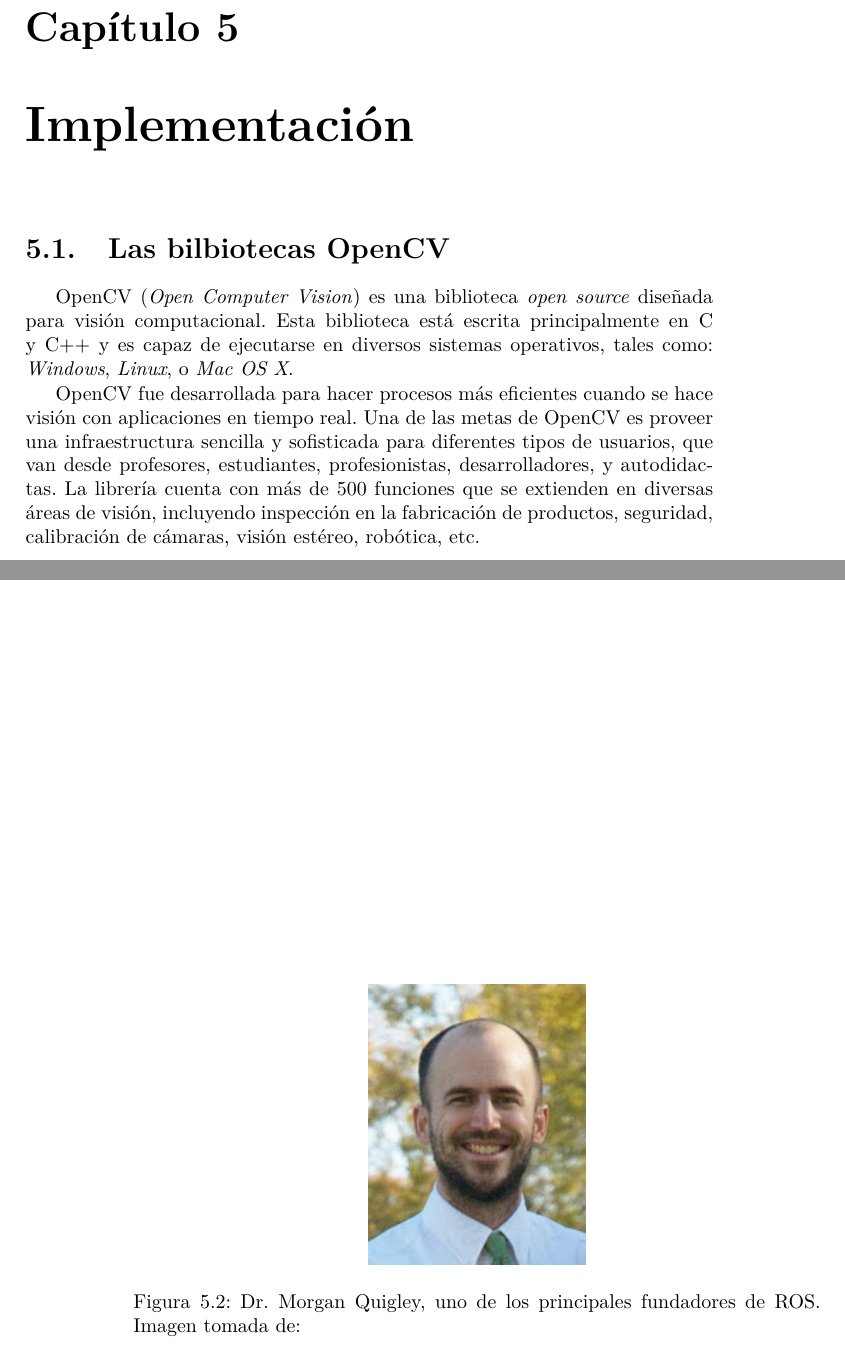
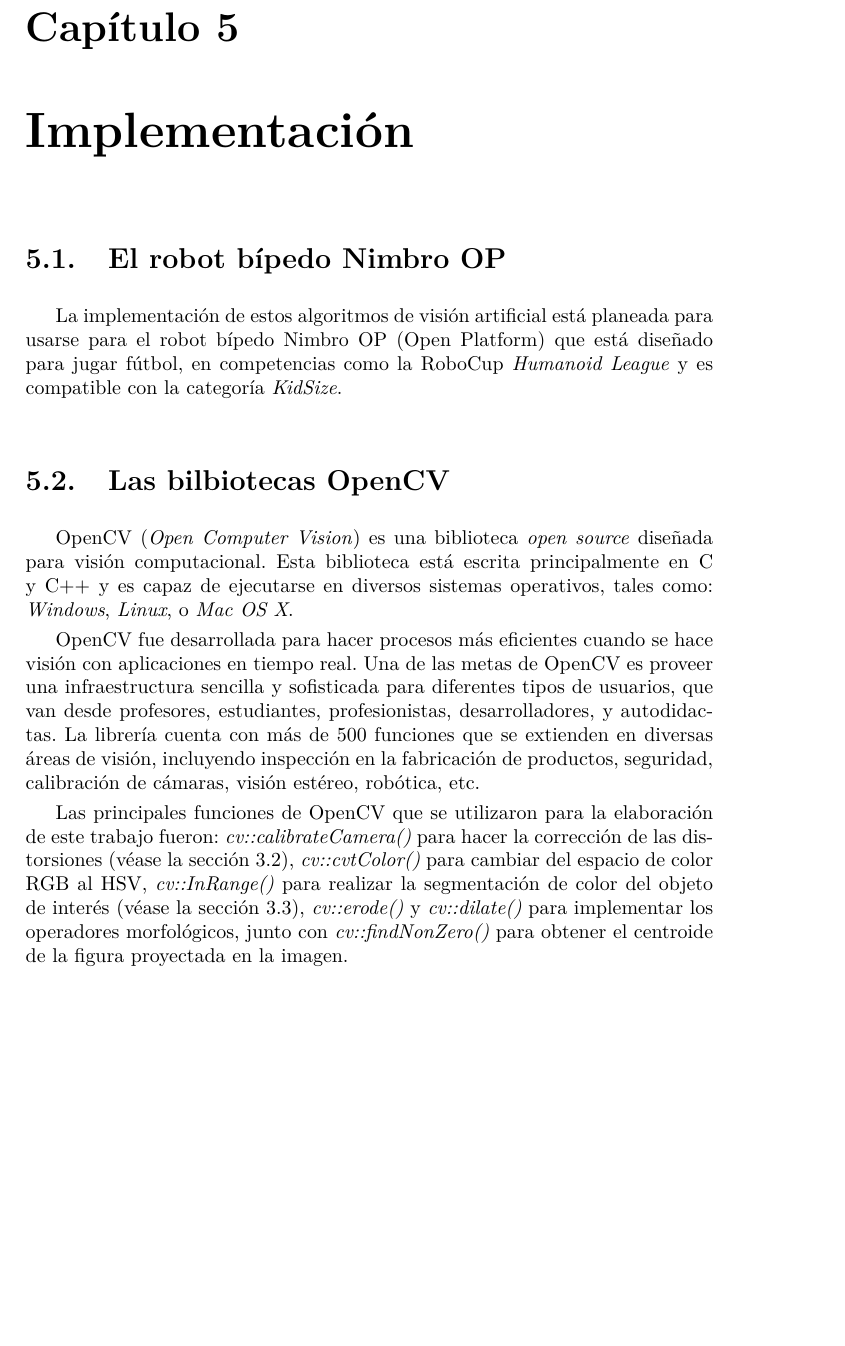
Before and after one commit to levacarrillo/My_thesis, a LaTeX thesis (Thesis.tex, which reads chapters/Ch05_Implementation.tex): two parts of pages 31 and 34 of 39 before the commit and part of page 31 of 39 after it, the two joined at a grey line, cut so that both start at the same text, the shorter picture padded with empty space. Compiled offline with pdfLaTeX.

Commit message:
Added idea for Robot Nimbro Op

```diff
--- a/chapters/Ch05_Implementation.tex
+++ b/chapters/Ch05_Implementation.tex
@@ -1,8 +1,14 @@
 \chapter{Implementación}
+
+	\section{El robot bípedo Nimbro OP}
+	La implementación de estos algoritmos de visión artificial está planeada para usarse para el robot bípedo Nimbro OP (Open Platform) que está diseñado para jugar fútbol, en competencias como la RoboCup \textit{Humanoid League} y es compatible con la categoría \textit{KidSize}.
+
 	\section{Las bilbiotecas OpenCV}
 OpenCV (\textit{Open Computer Vision}) es una biblioteca \textit{open source} diseñada para visión computacional. Esta biblioteca está escrita principalmente en C y C$++$ y es capaz de ejecutarse en diversos sistemas operativos, tales como: \textit{Windows}, \textit{Linux}, o \textit{Mac OS X}.
 
 OpenCV fue desarrollada para hacer procesos más eficientes cuando se hace visión con aplicaciones en tiempo real. Una de las metas de OpenCV es proveer una infraestructura sencilla y sofisticada para  diferentes tipos de usuarios, que van desde profesores, estudiantes, profesionistas, desarrolladores, y autodidactas. La librería cuenta con más de 500 funciones que se extienden en diversas áreas de visión, incluyendo inspección en la fabricación de productos, seguridad, calibración de cámaras, visión estéreo, robótica, etc.
+
+	Las principales funciones de OpenCV que se utilizaron para la elaboración de este trabajo fueron:  \textit{cv::calibrateCamera()} para hacer la corrección de las distorsiones (véase la sección 3.2), \textit{cv::cvtColor()} para cambiar del espacio de color RGB al HSV, \textit{cv::InRange()} para realizar la segmentación de color del objeto de interés (véase la sección 3.3), \textit{cv::erode()} y \textit{cv::dilate()} para implementar los operadores morfológicos, junto con \textit{cv::findNonZero()} para obtener el centroide de la figura proyectada en la imagen.
 
 	\section{La plataforma ROS}
 		\subsection*{¿Qué es ROS?}
@@ -39,9 +45,3 @@ La plataforma ROS posee una \textit{bilioteca de clientes} para facilitar el tra
 En noviembre del 2007 la compañía estadounidense \textit{Willow Garage} empezó el desarrollo de ROS dentro del campo de los robots de servicio. De esta manera ROS vino al mundo oficialmente el 22 de Enero del 2010 con la versión llamada \textit{ROS 1.0}, sin embargo la versión más conocida fue \textit{Box Turtle} lanzada en Marzo del mismo año.
 
 La plataforma ROS es actualizada cada dos años (entre el lapso de Abril-Octubre), lo que significa que cada versión tiene soporte durante la misma cantidad de tiempo. Para propósitos de esta tesis se optó por utilizar la versión \textit{ROS-Kinetic} instalado en Ubuntu 16.04 \textit{Xenial Xerus (LTS)}.
-\begin{figure}
-\centering
-\includegraphics[scale=0.7]{images/morgan_quigley.jpg}
-\caption{Dr. Morgan Quigley, uno de los principales fundadores de ROS. Imagen tomada de:}
-\label{fig:morga_quigley}
-\end{figure}
```
Also changed, not shown: chapters/Ch02_Background.tex (+1 -1 lines), chapters/Ch05_Implementation.tex (2 more changed lines), 1 other file.
